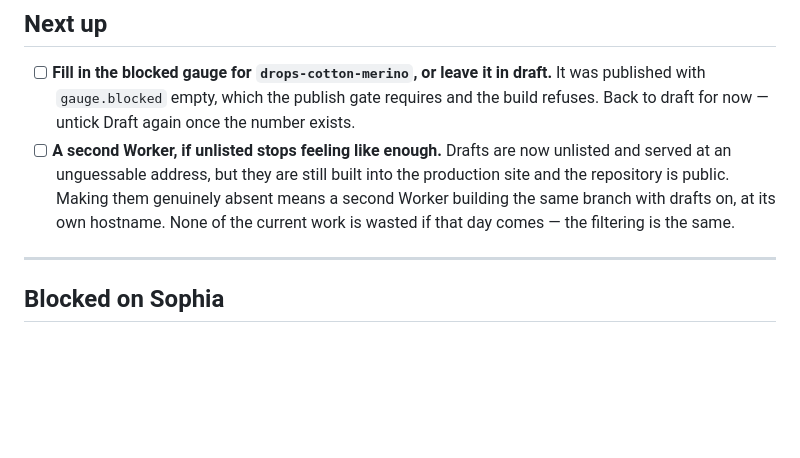
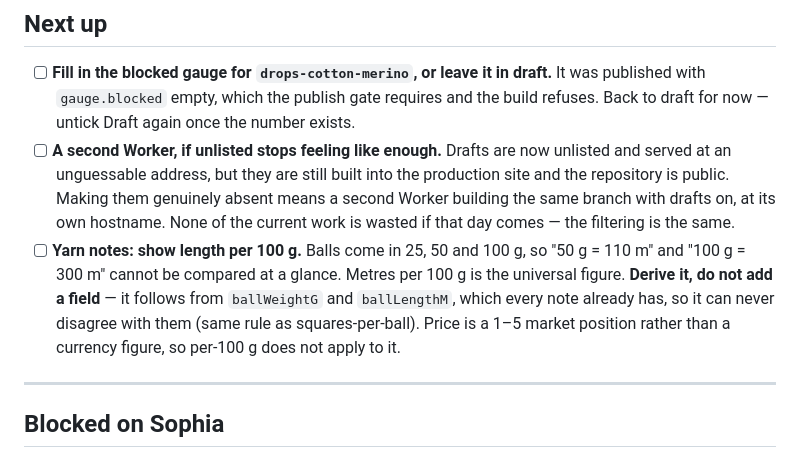
Before and after one commit to sklocheva/hookd, a Markdown page: TODO.md, the part around the change. Rendered like a GitHub page; blank space fills up the shorter version.

Commit message:
TODO: length per 100 g on yarn notes, derived rather than typed
Co-Authored-By: Claude Opus 5 <noreply@anthropic.com>

```diff
--- a/TODO.md
+++ b/TODO.md
@@ -27,6 +27,12 @@ Steps 1, 2, 3 and 5 are done; 6 is nearly done.
       the repository is public. Making them genuinely absent means a second Worker building
       the same branch with drafts on, at its own hostname. None of the current work is wasted
       if that day comes — the filtering is the same.
+- [ ] **Yarn notes: show length per 100 g.** Balls come in 25, 50 and 100 g, so "50 g = 110 m"
+      and "100 g = 300 m" cannot be compared at a glance. Metres per 100 g is the universal
+      figure. **Derive it, do not add a field** — it follows from `ballWeightG` and
+      `ballLengthM`, which every note already has, so it can never disagree with them (same
+      rule as squares-per-ball). Price is a 1–5 market position rather than a currency
+      figure, so per-100 g does not apply to it.
 ---
 
 ## Blocked on Sophia
```
